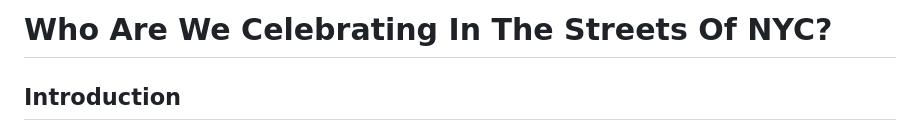
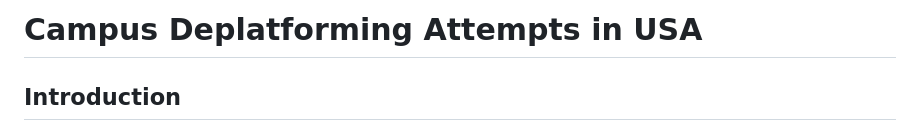
Before and after one commit to anusha0712/deplatforming, a Markdown page: README.md, the part around the change. GitHub-like rendering.

```diff
--- a/README.md
+++ b/README.md
@@ -1,4 +1,4 @@
-# Who Are We Celebrating In The Streets Of NYC?
+# Campus Deplatforming Attempts in USA
 
 ## Introduction
 
```
